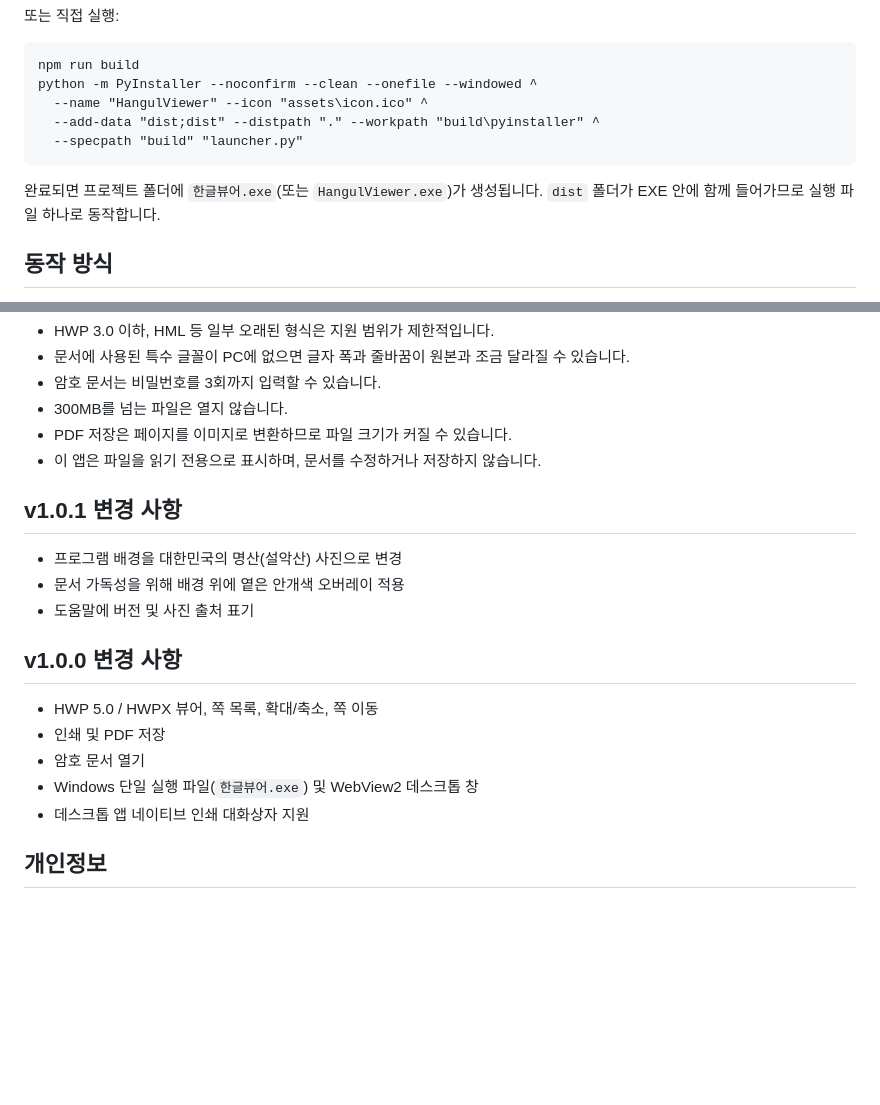
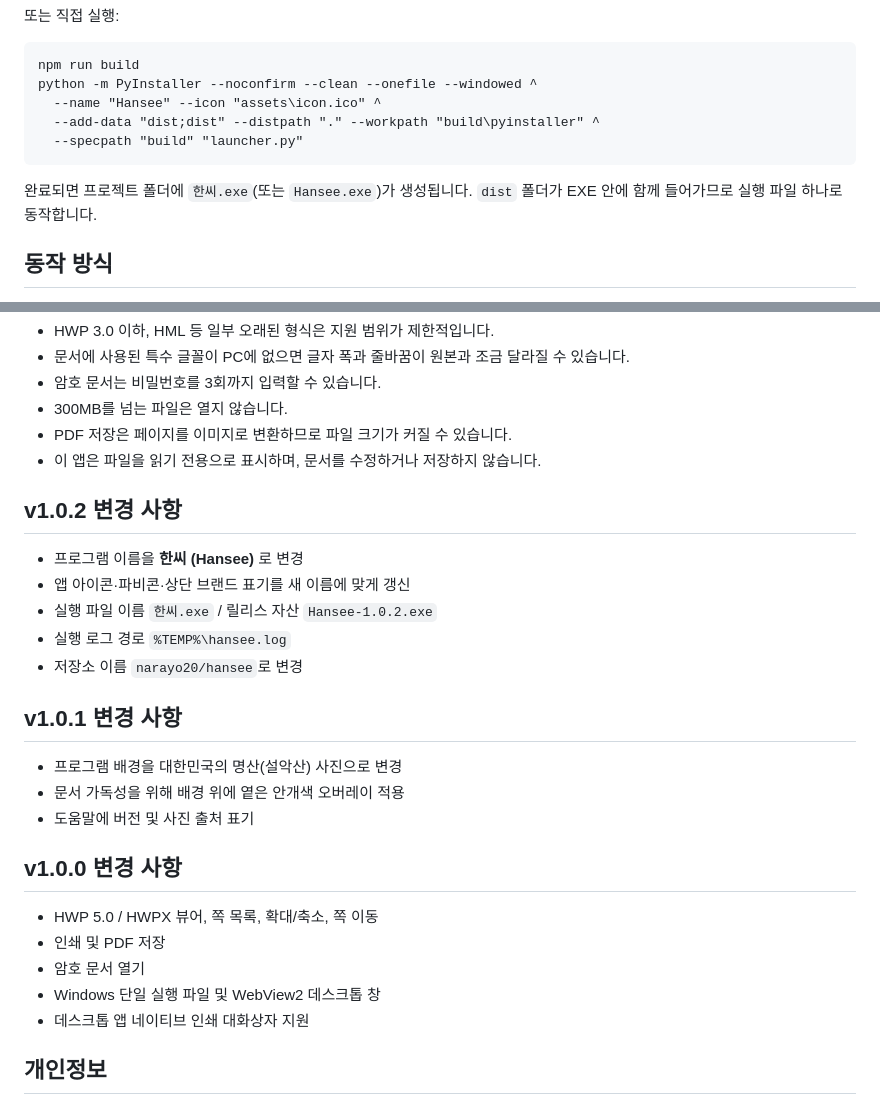
Before and after one commit to narayo20/hansee, a Markdown page: README.md, 2 parts joined by grey strips. Drawn GitHub-style; blank space fills up the shorter version.

````diff
--- a/README.md
+++ b/README.md
@@ -143,12 +146,12 @@ build_exe.bat
 ```bat
 npm run build
 python -m PyInstaller --noconfirm --clean --onefile --windowed ^
-  --name "HangulViewer" --icon "assets\icon.ico" ^
+  --name "Hansee" --icon "assets\icon.ico" ^
   --add-data "dist;dist" --distpath "." --workpath "build\pyinstaller" ^
   --specpath "build" "launcher.py"
 ```
 
-완료되면 프로젝트 폴더에 `한글뷰어.exe`(또는 `HangulViewer.exe`)가 생성됩니다.
+완료되면 프로젝트 폴더에 `한씨.exe`(또는 `Hansee.exe`)가 생성됩니다.
 `dist` 폴더가 EXE 안에 함께 들어가므로 실행 파일 하나로 동작합니다.
 
 ## 동작 방식
@@ -173,6 +176,14 @@ python -m PyInstaller --noconfirm --clean --onefile --windowed ^
 - PDF 저장은 페이지를 이미지로 변환하므로 파일 크기가 커질 수 있습니다.
 - 이 앱은 파일을 읽기 전용으로 표시하며, 문서를 수정하거나 저장하지 않습니다.
 
+## v1.0.2 변경 사항
+
+- 프로그램 이름을 **한씨 (Hansee)** 로 변경
+- 앱 아이콘·파비콘·상단 브랜드 표기를 새 이름에 맞게 갱신
+- 실행 파일 이름 `한씨.exe` / 릴리스 자산 `Hansee-1.0.2.exe`
+- 실행 로그 경로 `%TEMP%\hansee.log`
+- 저장소 이름 `narayo20/hansee`로 변경
+
 ## v1.0.1 변경 사항
 
 - 프로그램 배경을 대한민국의 명산(설악산) 사진으로 변경
@@ -184,7 +195,7 @@ python -m PyInstaller --noconfirm --clean --onefile --windowed ^
 - HWP 5.0 / HWPX 뷰어, 쪽 목록, 확대/축소, 쪽 이동
 - 인쇄 및 PDF 저장
 - 암호 문서 열기
-- Windows 단일 실행 파일(`한글뷰어.exe`) 및 WebView2 데스크톱 창
+- Windows 단일 실행 파일 및 WebView2 데스크톱 창
 - 데스크톱 앱 네이티브 인쇄 대화상자 지원
 
 ## 개인정보
````
Also changed, not shown: other parts of README.md (+16 -13 lines), docs/release-notes-v1.0.0.md (+1 -1 lines), docs/release-notes-v1.0.1.md (+1 -1 lines), docs/release-notes-v1.0.2.md (added, +90 -0 lines), assets/icon.png, docs/screenshot-empty.png, docs/screenshot.png, 11 other files.
